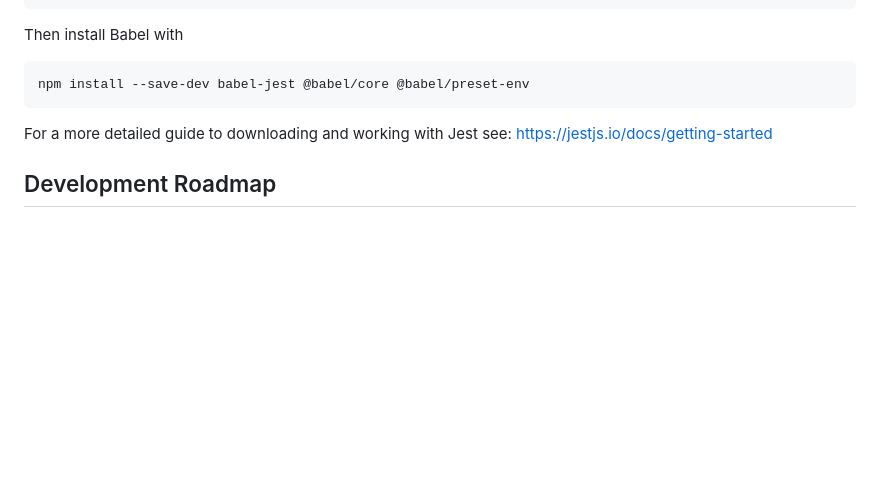
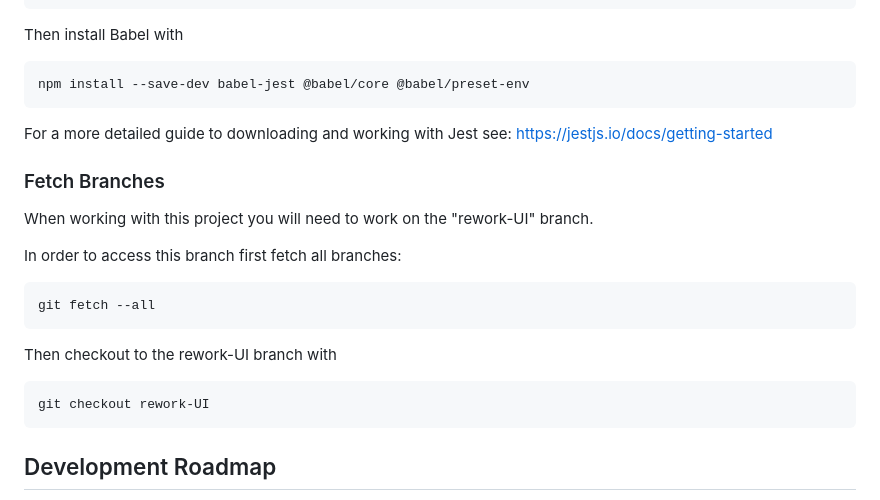
Before and after one commit to sweetnightkitty/odin-battleship, a Markdown page: README.md, the part around the change. GitHub-like rendering; blank space fills up the shorter version.

Commit message:
Docs: Update README with branch information
Alert user of which branch they need to work on, and how to access it.

````diff
--- a/README.md
+++ b/README.md
@@ -93,6 +93,23 @@ npm install --save-dev babel-jest @babel/core @babel/preset-env
 
 For a more detailed guide to downloading and working with Jest see: https://jestjs.io/docs/getting-started
 
+### Fetch Branches
+
+When working with this project you will need to work on the "rework-UI" branch.
+
+In order to access this branch first fetch all branches:
+
+```
+git fetch --all
+```
+
+Then checkout to the rework-UI branch with
+
+```
+git checkout rework-UI
+```
+
+
 ## Development Roadmap
 
 At the moment, this game is in development. Please refer to the detailed list below of current development status and known issues before getting started.
````
